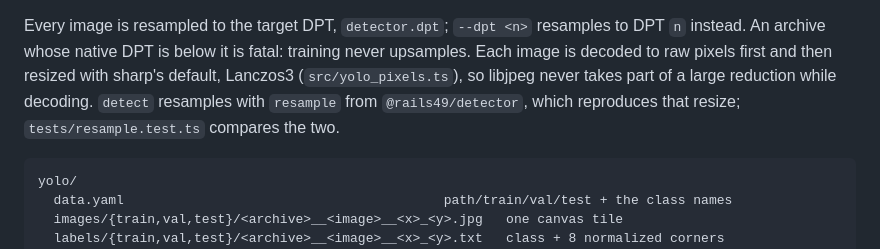
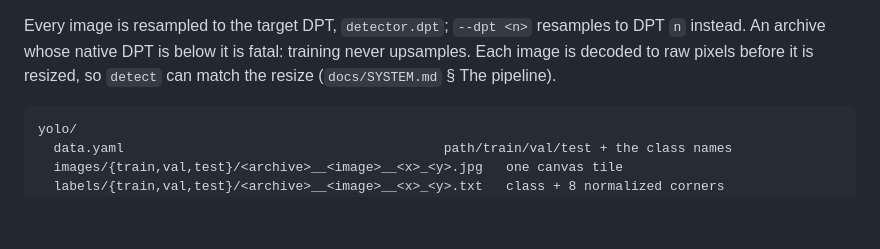
Before and after one commit to rails49/detector, a Markdown page: dataset/README.md, the part around the change. Drawn GitHub-style; blank space fills up the shorter version.

````diff
--- a/dataset/README.md
+++ b/dataset/README.md
@@ -25,11 +25,8 @@ files.
 Every image is resampled to the target DPT, `detector.dpt`; `--dpt <n>`
 resamples to DPT `n` instead. An archive whose native DPT is below it is fatal:
 training never upsamples.
-Each image is decoded to raw pixels first and then resized with sharp's
-default, Lanczos3 (`src/yolo_pixels.ts`), so libjpeg never takes part of a
-large reduction while decoding. `detect` resamples with `resample` from
-`@rails49/detector`, which reproduces that resize; `tests/resample.test.ts`
-compares the two.
+Each image is decoded to raw pixels before it is resized, so `detect` can
+match the resize (`docs/SYSTEM.md` § The pipeline).
 
 ```
 yolo/
````
Also changed, not shown: SPEC.md (+1 -1 lines), docs/SYSTEM.md (+7 -0 lines).
